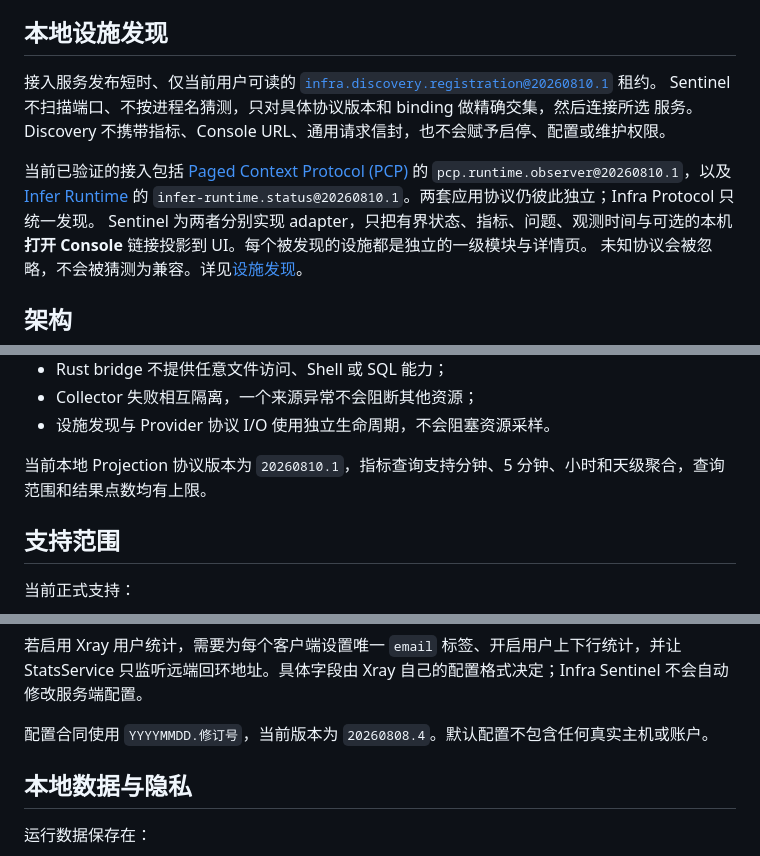
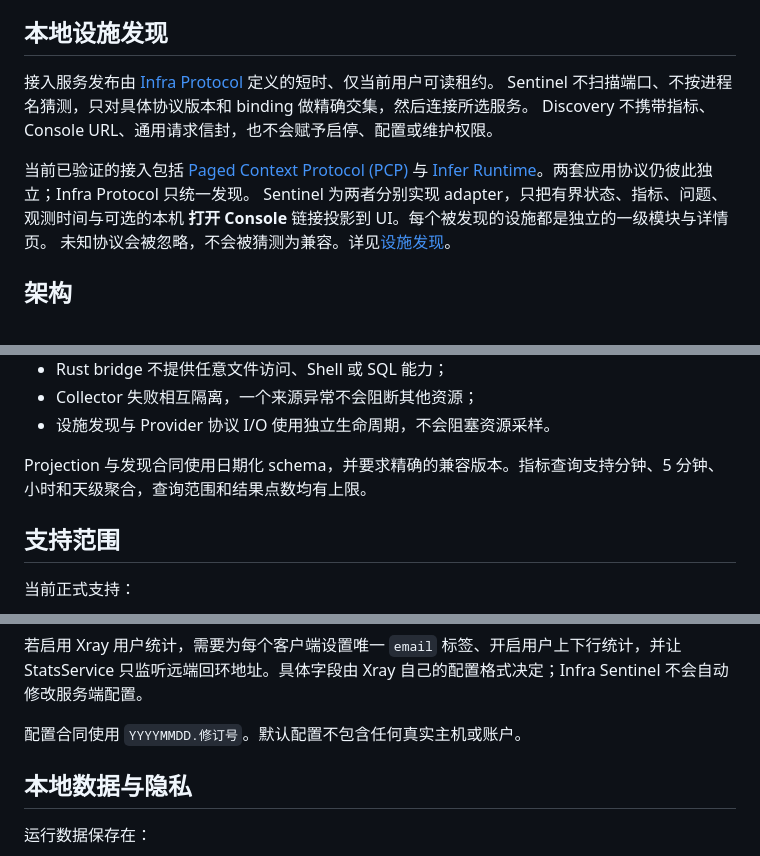
Before and after one commit to glenzli/infra-sentinel, a Markdown page: README.zh-CN.md, 3 parts joined by grey strips. Drawn GitHub-style.

```diff
--- a/README.zh-CN.md
+++ b/README.zh-CN.md
@@ -93,16 +93,13 @@ Network 和 AI 用量都使用同一套观测结构：
 
 ## 本地设施发现
 
-接入服务发布短时、仅当前用户可读的
-[`infra.discovery.registration@20260810.1`](https://github.com/glenzli/infra-protocol) 租约。
-Sentinel 不扫描端口、不按进程名猜测，只对具体协议版本和 binding 做精确交集，然后连接所选
-服务。Discovery 不携带指标、Console URL、通用请求信封，也不会赋予启停、配置或维护权限。
+接入服务发布由 [Infra Protocol](https://github.com/glenzli/infra-protocol) 定义的短时、仅当前用户可读租约。
+Sentinel 不扫描端口、不按进程名猜测，只对具体协议版本和 binding 做精确交集，然后连接所选服务。
+Discovery 不携带指标、Console URL、通用请求信封，也不会赋予启停、配置或维护权限。
 
 当前已验证的接入包括
-[Paged Context Protocol (PCP)](https://github.com/glenzli/paged-context-protocol) 的
-`pcp.runtime.observer@20260810.1`，以及
-[Infer Runtime](https://github.com/glenzli/infer-runtime) 的
-`infer-runtime.status@20260810.1`。两套应用协议仍彼此独立；Infra Protocol 只统一发现。
+[Paged Context Protocol (PCP)](https://github.com/glenzli/paged-context-protocol) 与
+[Infer Runtime](https://github.com/glenzli/infer-runtime)。两套应用协议仍彼此独立；Infra Protocol 只统一发现。
 Sentinel 为两者分别实现 adapter，只把有界状态、指标、问题、观测时间与可选的本机
 **打开 Console** 链接投影到 UI。每个被发现的设施都是独立的一级模块与详情页。
 未知协议会被忽略，不会被猜测为兼容。详见[设施发现](docs/facility-discovery.md)。
@@ -125,7 +122,7 @@ Mihomo / VPS / Xray / OpenCode / Codex → Collectors → SQLite 指标 ┐
 - Collector 失败相互隔离，一个来源异常不会阻断其他资源；
 - 设施发现与 Provider 协议 I/O 使用独立生命周期，不会阻塞资源采样。
 
-当前本地 Projection 协议版本为 `20260810.1`，指标查询支持分钟、5 分钟、小时和天级聚合，查询范围和结果点数均有上限。
+Projection 与发现合同使用日期化 schema，并要求精确的兼容版本。指标查询支持分钟、5 分钟、小时和天级聚合，查询范围和结果点数均有上限。
 
 ## 支持范围
 
@@ -198,7 +195,7 @@ Host edge-a
 
 若启用 Xray 用户统计，需要为每个客户端设置唯一 `email` 标签、开启用户上下行统计，并让 StatsService 只监听远端回环地址。具体字段由 Xray 自己的配置格式决定；Infra Sentinel 不会自动修改服务端配置。
 
-配置合同使用 `YYYYMMDD.修订号`，当前版本为 `20260808.4`。默认配置不包含任何真实主机或账户。
+配置合同使用 `YYYYMMDD.修订号`。默认配置不包含任何真实主机或账户。
 
 ## 本地数据与隐私
 
```
Also changed, not shown: other parts of README.zh-CN.md (+1 -1 lines), README.md (+17 -17 lines), assets/overview-en.png, assets/overview-zh.png, 3 other files.
